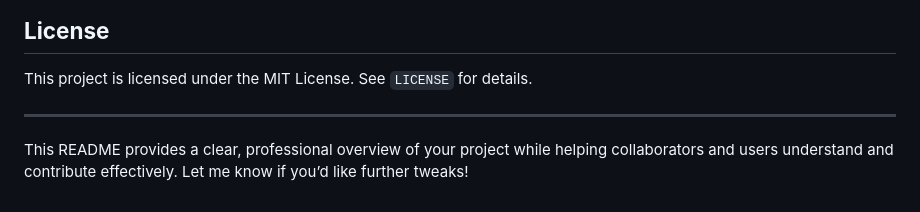
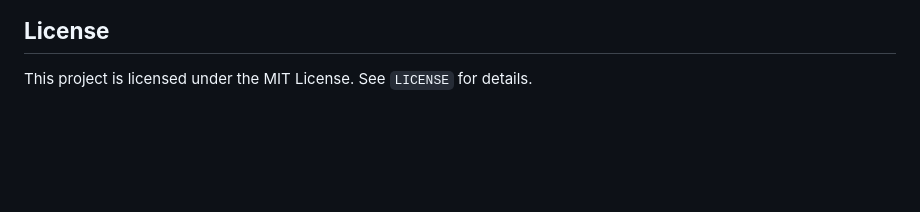
Before and after one commit to Shanthapriya23/Design_Genie_FYP_Phase1, a Markdown page: README.md, the part around the change. Drawn GitHub-style; blank space fills up the shorter version.

```diff
--- a/README.md
+++ b/README.md
@@ -113,7 +113,3 @@ Contributions are welcome! Please fork this repository, make your changes, and s
 
 ## **License**
 This project is licensed under the MIT License. See `LICENSE` for details.
-
----
-
-This README provides a clear, professional overview of your project while helping collaborators and users understand and contribute effectively. Let me know if you’d like further tweaks!
```
